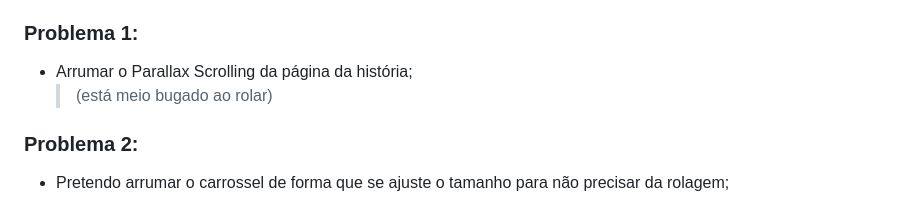
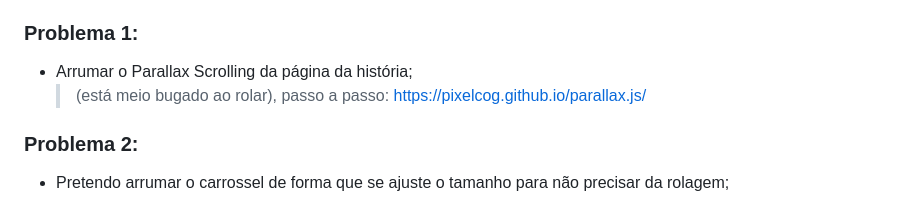
Before and after one commit to honeythisa/halloween, a Markdown page: README.md, the part around the change. GitHub-like rendering.

```diff
--- a/README.md
+++ b/README.md
@@ -80,7 +80,8 @@ Este projeto foi desenvolvido para a disciplina de <i>Programação para a Inter
 
 ### Problema 1:
   - Arrumar o Parallax Scrolling da página da história;
-    > (está meio bugado ao rolar)
+    > (está meio bugado ao rolar),
+    > passo a passo: https://pixelcog.github.io/parallax.js/
 
 ### Problema 2:
   - Pretendo arrumar o carrossel de forma que se ajuste o tamanho para não precisar da rolagem;
```
